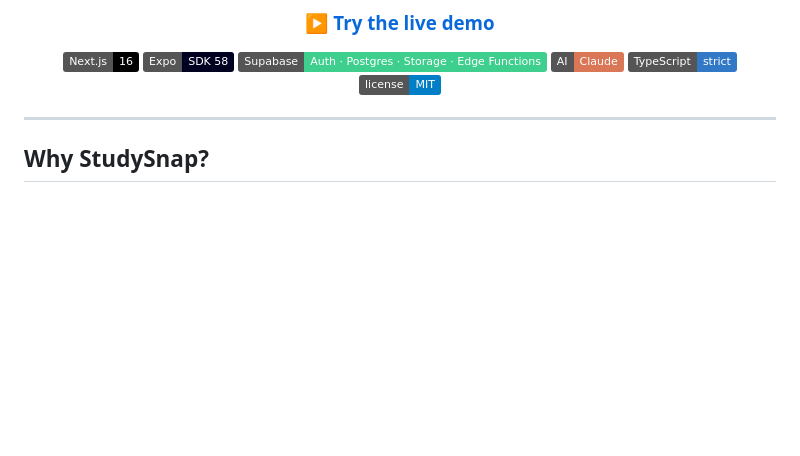
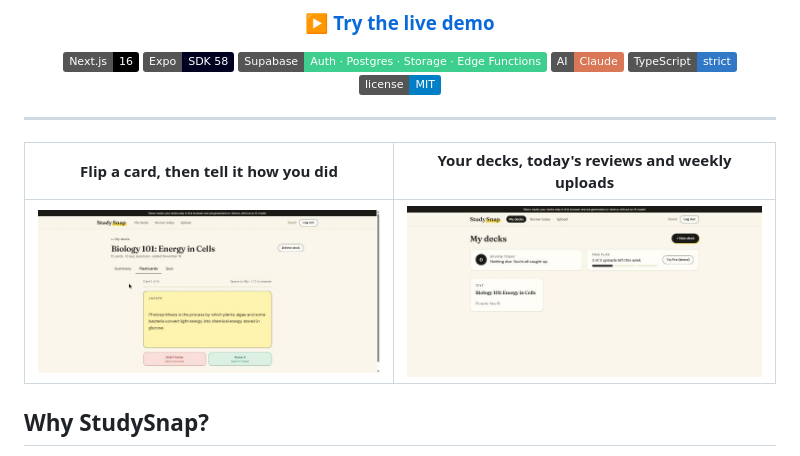
Before and after one commit to tirth1263/StudySnap-AI-Study-Buddy, a Markdown page: README.md, the part around the change. Drawn GitHub-style; pictures changed too: docs/decks.jpg (added), docs/flashcard.jpg (added); badges without logos; blank space fills up the shorter version.

Commit message:
Skip headings in the demo generator and add README screenshots
Co-Authored-By: Claude Fable 5.2 <noreply@anthropic.com>

```diff
--- a/README.md
+++ b/README.md
@@ -21,6 +21,10 @@ brings them back at the right time.
 </div>
 
 ---
+
+| Flip a card, then tell it how you did | Your decks, today's reviews and weekly uploads |
+|---|---|
+| ![A flashcard showing its answer with "Didn't know" and "Knew it" buttons](docs/flashcard.jpg) | ![The My decks screen with the review counter and usage meter](docs/decks.jpg) |
 
 ## Why StudySnap?
 
```
Also changed, not shown: 1 other file.
